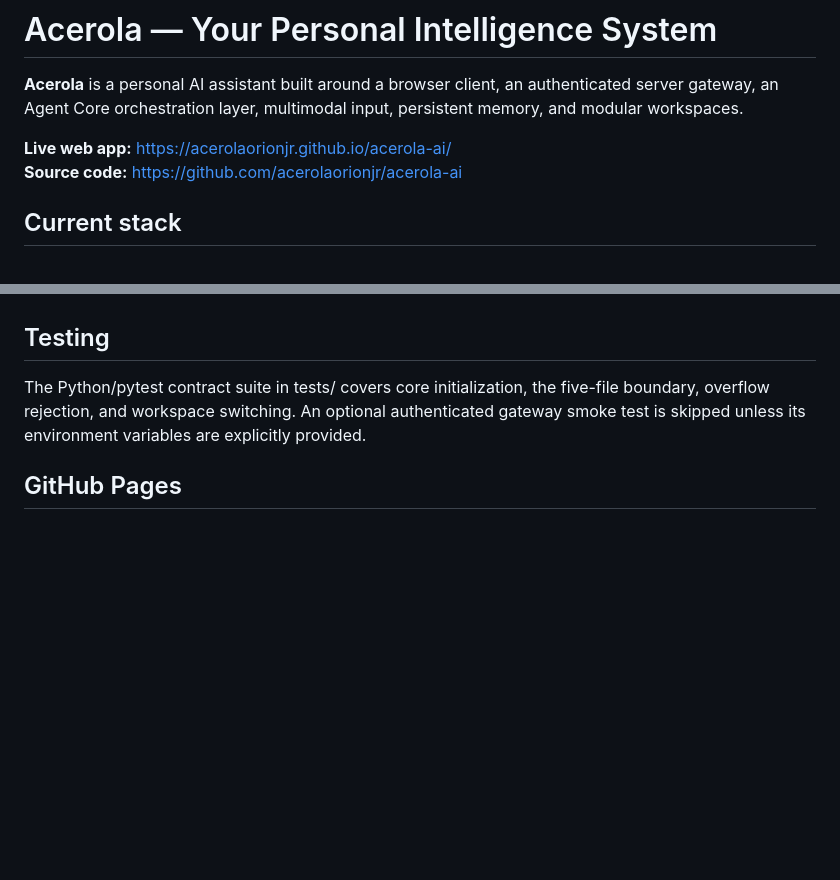
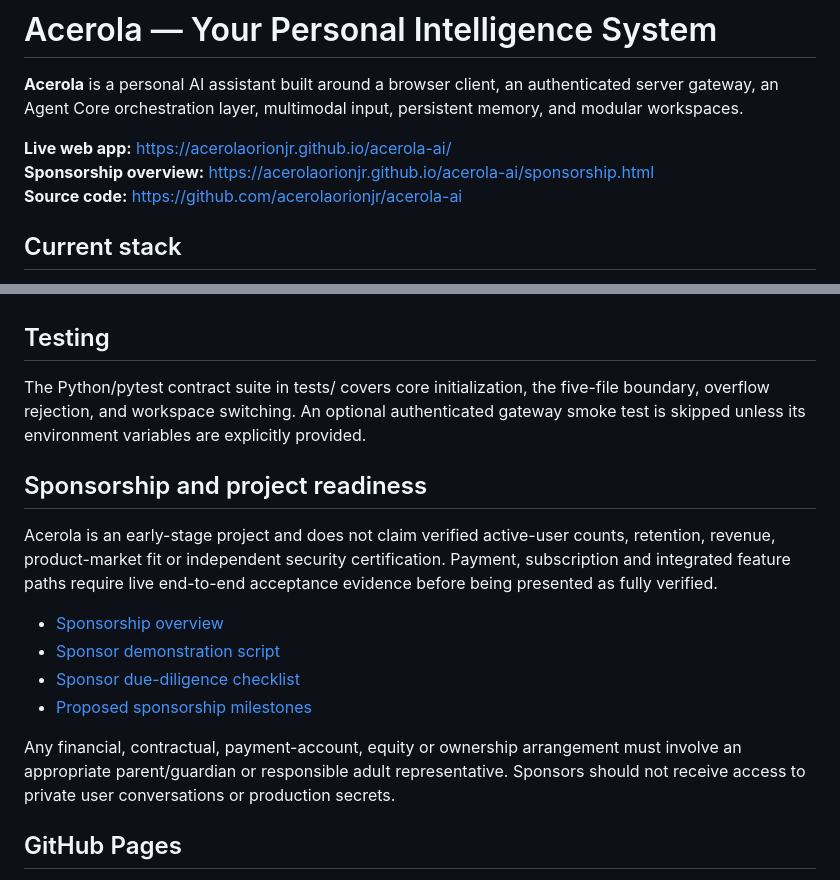
Before and after one commit to acerolaorionjr/acerola-ai, a Markdown page: README.md, 2 parts joined by grey strips. GitHub-like rendering; blank space fills up the shorter version.

Commit message:
Add sponsor readiness links and transparent project status

```diff
--- a/README.md
+++ b/README.md
@@ -3,6 +3,7 @@
 **Acerola** is a personal AI assistant built around a browser client, an authenticated server gateway, an Agent Core orchestration layer, multimodal input, persistent memory, and modular workspaces.
 
 **Live web app:** https://acerolaorionjr.github.io/acerola-ai/
+**Sponsorship overview:** https://acerolaorionjr.github.io/acerola-ai/sponsorship.html
 **Source code:** https://github.com/acerolaorionjr/acerola-ai
 
 ## Current stack
@@ -77,6 +78,17 @@ The interface provides a live 0 / 5 file counter, attachment previews/chips, rem
 
 The Python/pytest contract suite in tests/ covers core initialization, the five-file boundary, overflow rejection, and workspace switching. An optional authenticated gateway smoke test is skipped unless its environment variables are explicitly provided.
 
+## Sponsorship and project readiness
+
+Acerola is an early-stage project and does not claim verified active-user counts, retention, revenue, product-market fit or independent security certification. Payment, subscription and integrated feature paths require live end-to-end acceptance evidence before being presented as fully verified.
+
+- [Sponsorship overview](SPONSORSHIP.md)
+- [Sponsor demonstration script](docs/SPONSOR_DEMO_SCRIPT.md)
+- [Sponsor due-diligence checklist](docs/SPONSOR_DUE_DILIGENCE.md)
+- [Proposed sponsorship milestones](docs/SPONSOR_MILESTONES.md)
+
+Any financial, contractual, payment-account, equity or ownership arrangement must involve an appropriate parent/guardian or responsible adult representative. Sponsors should not receive access to private user conversations or production secrets.
+
 ## GitHub Pages
 
 .github/workflows/deploy-pages.yml validates JavaScript syntax and required site files before publishing the site artifact.
```
